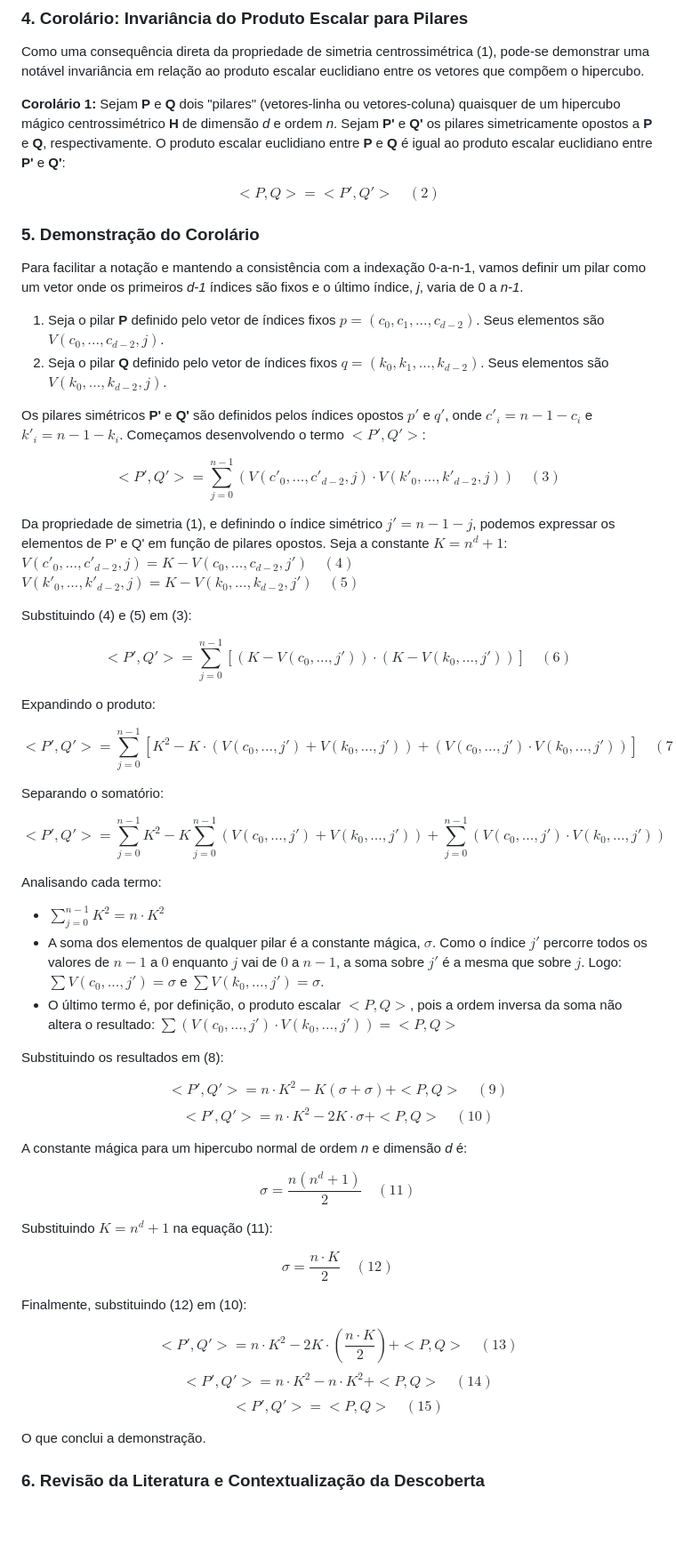
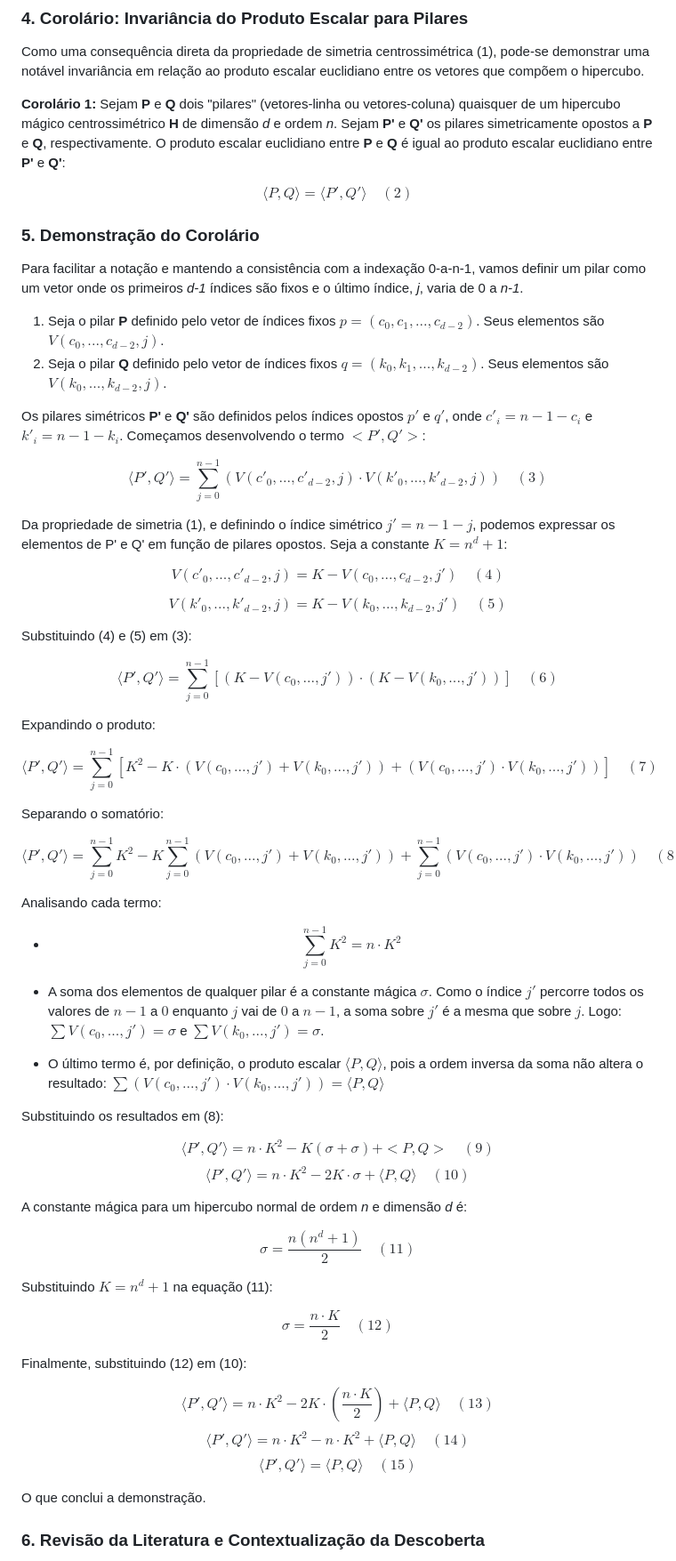
Before and after one commit to heltongoncalves/matematica-hypercubes, a Markdown page: README.md, the part around the change. Shown at 89% size. GitHub-like rendering; blank space fills up the shorter version.

```diff
--- a/README.md
+++ b/README.md
@@ -89,7 +89,7 @@ Como uma consequência direta da propriedade de simetria centrossimétrica (1),
 
 **Corolário 1:** Sejam **P** e **Q** dois "pilares" (vetores-linha ou vetores-coluna) quaisquer de um hipercubo mágico centrossimétrico **H** de dimensão *d* e ordem *n*. Sejam **P'** e **Q'** os pilares simetricamente opostos a **P** e **Q**, respectivamente. O produto escalar euclidiano entre **P** e **Q** é igual ao produto escalar euclidiano entre **P'** e **Q'**:
 
-$$<P, Q> = <P', Q'> \quad (2)$$
+$$\langle P, Q \rangle = \langle P', Q' \rangle \quad (2)$$
 
 ### **5. Demonstração do Corolário**
 
@@ -100,33 +100,38 @@ Para facilitar a notação e mantendo a consistência com a indexação 0-a-n-1,
 
 Os pilares simétricos **P'** e **Q'** são definidos pelos índices opostos $p'$ e $q'$, onde $c'_i = n-1-c_i$ e $k'_i = n-1-k_i$. Começamos desenvolvendo o termo $<P', Q'>$:
 
-$$<P', Q'> = \sum_{j=0}^{n-1} \left( V(c'_0, ..., c'_{d-2}, j) \cdot V(k'_0, ..., k'_{d-2}, j) \right) \quad (3)$$
+$$\langle P', Q' \rangle = \sum_{j=0}^{n-1} \left( V(c'_0, ..., c'_{d-2}, j) \cdot V(k'_0, ..., k'_{d-2}, j) \right) \quad (3)$$
 
 Da propriedade de simetria (1), e definindo o índice simétrico $j' = n - 1 - j$, podemos expressar os elementos de P' e Q' em função de pilares opostos. Seja a constante $K = n^d + 1$:
-$V(c'_0, ..., c'_{d-2}, j) = K - V(c_0, ..., c_{d-2}, j') \quad (4)$
-$V(k'_0, ..., k'_{d-2}, j) = K - V(k_0, ..., k_{d-2}, j') \quad (5)$
+
+$$V(c'_0, ..., c'_{d-2}, j) = K - V(c_0, ..., c_{d-2}, j') \quad (4)$$
+
+$$V(k'_0, ..., k'_{d-2}, j) = K - V(k_0, ..., k_{d-2}, j') \quad (5)$$
 
 Substituindo (4) e (5) em (3):
 
-$$<P', Q'> = \sum_{j=0}^{n-1} \left[ (K - V(c_0, ..., j')) \cdot (K - V(k_0, ..., j')) \right] \quad (6)$$
+$$\langle P', Q' \rangle = \sum_{j=0}^{n-1} \left[ (K - V(c_0, ..., j')) \cdot (K - V(k_0, ..., j')) \right] \quad (6)$$
 
 Expandindo o produto:
 
-$$<P', Q'> = \sum_{j=0}^{n-1} [ K^2 - K \cdot (V(c_0, ..., j') + V(k_0, ..., j')) + (V(c_0, ..., j') \cdot V(k_0, ..., j')) ] \quad (7)$$
+$$\langle P', Q' \rangle = \sum_{j=0}^{n-1} [ K^2 - K \cdot (V(c_0, ..., j') + V(k_0, ..., j')) + (V(c_0, ..., j') \cdot V(k_0, ..., j')) ] \quad (7)$$
 
 Separando o somatório:
 
-$$<P', Q'> = \sum_{j=0}^{n-1} K^2 - K \sum_{j=0}^{n-1} (V(c_0, ..., j') + V(k_0, ..., j')) + \sum_{j=0}^{n-1} (V(c_0, ..., j') \cdot V(k_0, ..., j')) \quad (8)$$
+$$\langle P', Q' \rangle = \sum_{j=0}^{n-1} K^2 - K \sum_{j=0}^{n-1} (V(c_0, ..., j') + V(k_0, ..., j')) + \sum_{j=0}^{n-1} (V(c_0, ..., j') \cdot V(k_0, ..., j')) \quad (8)$$
 
 Analisando cada termo:
-* $\sum_{j=0}^{n-1} K^2 = n \cdot K^2$
-* A soma dos elementos de qualquer pilar é a constante mágica, $\sigma$. Como o índice $j'$ percorre todos os valores de $n-1$ a $0$ enquanto $j$ vai de $0$ a $n-1$, a soma sobre $j'$ é a mesma que sobre $j$. Logo: $\sum V(c_0, ..., j') = \sigma$ e $\sum V(k_0, ..., j') = \sigma$.
-* O último termo é, por definição, o produto escalar $<P, Q>$, pois a ordem inversa da soma não altera o resultado: $\sum (V(c_0, ..., j') \cdot V(k_0, ..., j')) = <P, Q>$
+
+* $$\sum_{j=0}^{n-1} K^2 = n \cdot K^2$$
+
+* A soma dos elementos de qualquer pilar é a constante mágica $\sigma$. Como o índice $j'$ percorre todos os valores de $n-1$ a $0$ enquanto $j$ vai de $0$ a $n-1$, a soma sobre $j'$ é a mesma que sobre $j$. Logo: $\sum V(c_0, ..., j') = \sigma$ e $\sum V(k_0, ..., j') = \sigma$.
+
+* O último termo é, por definição, o produto escalar $\langle P, Q \rangle$, pois a ordem inversa da soma não altera o resultado: $\sum (V(c_0, ..., j') \cdot V(k_0, ..., j')) = \langle P, Q \rangle$
 
 Substituindo os resultados em (8):
 
-$$<P', Q'> = n \cdot K^2 - K (\sigma + \sigma) + <P, Q> \quad (9)$$
-$$<P', Q'> = n \cdot K^2 - 2K \cdot \sigma + <P, Q> \quad (10)$$
+$$\langle P', Q' \rangle = n \cdot K^2 - K (\sigma + \sigma) + <P, Q> \quad (9)$$
+$$\langle P', Q' \rangle = n \cdot K^2 - 2K \cdot \sigma + \langle P, Q \rangle \quad (10)$$
 
 A constante mágica para um hipercubo normal de ordem *n* e dimensão *d* é:
 
@@ -138,9 +143,9 @@ $$\sigma = \frac{n \cdot K}{2} \quad (12)$$
 
 Finalmente, substituindo (12) em (10):
 
-$$<P', Q'> = n \cdot K^2 - 2K \cdot \left(\frac{n \cdot K}{2}\right) + <P, Q> \quad (13)$$
-$$<P', Q'> = n \cdot K^2 - n \cdot K^2 + <P, Q> \quad (14)$$
-$$<P', Q'> = <P, Q> \quad (15)$$
+$$\langle P', Q' \rangle = n \cdot K^2 - 2K \cdot \left(\frac{n \cdot K}{2}\right) + \langle P, Q \rangle \quad (13)$$
+$$\langle P', Q' \rangle = n \cdot K^2 - n \cdot K^2 + \langle P, Q \rangle \quad (14)$$
+$$\langle P', Q' \rangle = \langle P, Q \rangle \quad (15)$$
 
 O que conclui a demonstração.
 
```
